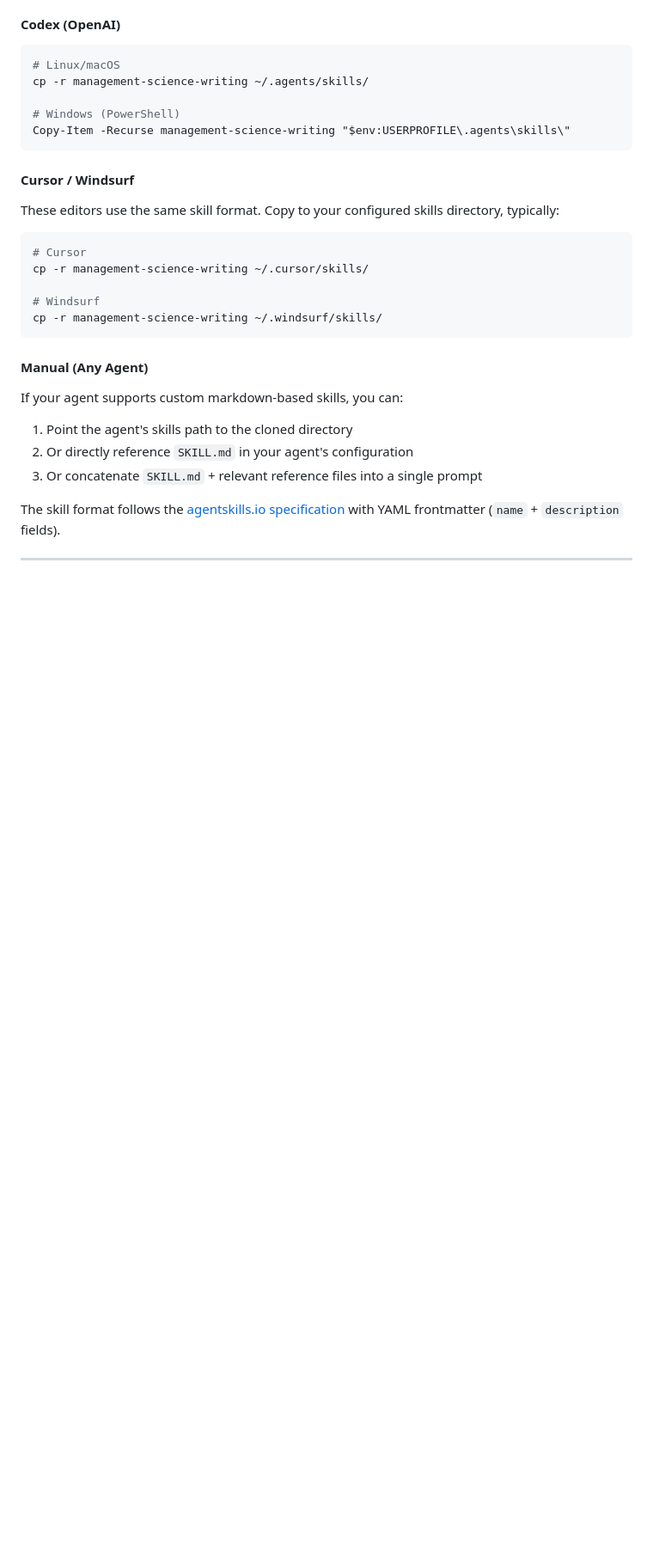
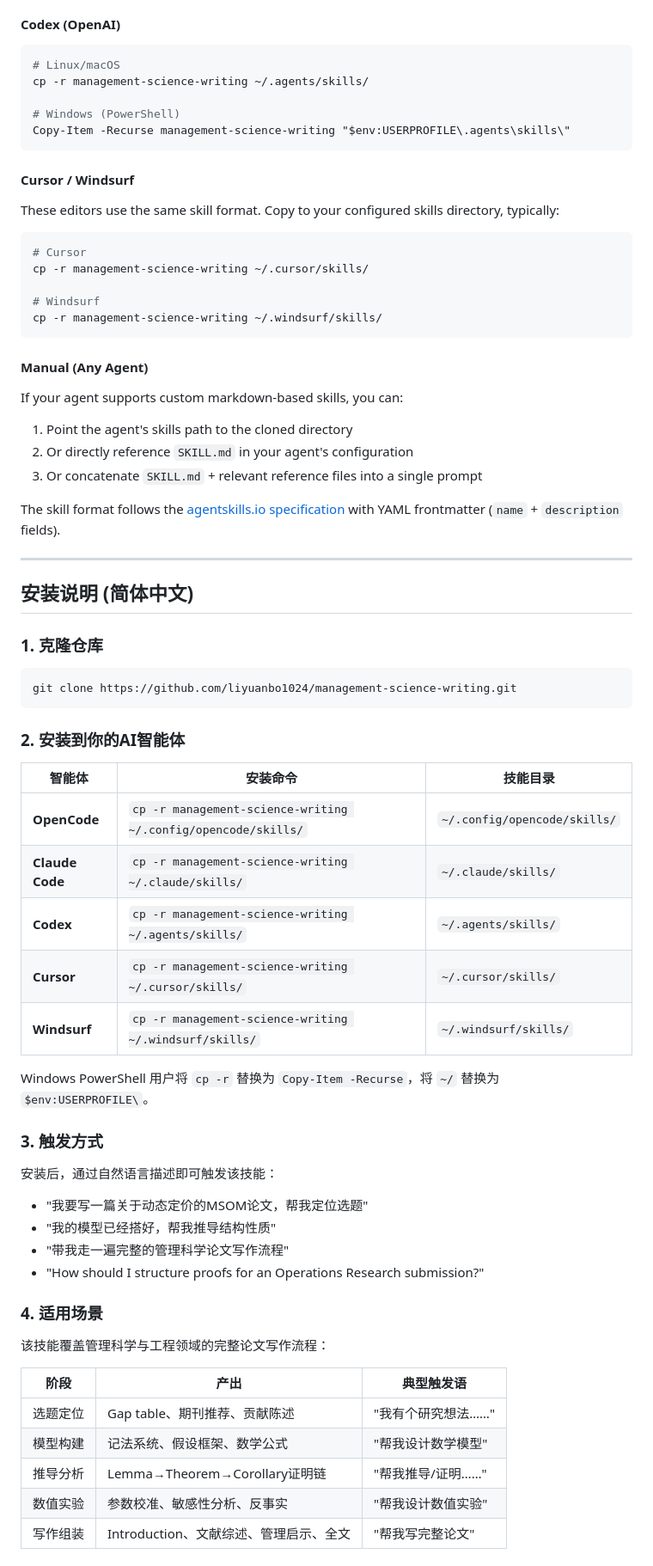
Before and after one commit to liyuanbo1024/management-science-writing, a Markdown page: README.md, the part around one of its changes. Shown at 86% size. Rendered like a GitHub page; blank space fills up the shorter version.

````diff
--- a/README.md
+++ b/README.md
@@ -105,3 +105,47 @@ If your agent supports custom markdown-based skills, you can:
 3. Or concatenate `SKILL.md` + relevant reference files into a single prompt
 
 The skill format follows the [agentskills.io specification](https://agentskills.io/specification) with YAML frontmatter (`name` + `description` fields).
+
+---
+
+## 安装说明 (简体中文)
+
+### 1. 克隆仓库
+
+```bash
+git clone https://github.com/liyuanbo1024/management-science-writing.git
+```
+
+### 2. 安装到你的AI智能体
+
+| 智能体 | 安装命令 | 技能目录 |
+|--------|---------|---------|
+| **OpenCode** | `cp -r management-science-writing ~/.config/opencode/skills/` | `~/.config/opencode/skills/` |
+| **Claude Code** | `cp -r management-science-writing ~/.claude/skills/` | `~/.claude/skills/` |
+| **Codex** | `cp -r management-science-writing ~/.agents/skills/` | `~/.agents/skills/` |
+| **Cursor** | `cp -r management-science-writing ~/.cursor/skills/` | `~/.cursor/skills/` |
+| **Windsurf** | `cp -r management-science-writing ~/.windsurf/skills/` | `~/.windsurf/skills/` |
+
+Windows PowerShell 用户将 `cp -r` 替换为 `Copy-Item -Recurse`，将 `~/` 替换为 `$env:USERPROFILE\`。
+
+### 3. 触发方式
+
+安装后，通过自然语言描述即可触发该技能：
+
+- "我要写一篇关于动态定价的MSOM论文，帮我定位选题"
+- "我的模型已经搭好，帮我推导结构性质"
+- "带我走一遍完整的管理科学论文写作流程"
+- "How should I structure proofs for an Operations Research submission?"
+
+### 4. 适用场景
+
+该技能覆盖管理科学与工程领域的完整论文写作流程：
+
+| 阶段 | 产出 | 典型触发语 |
+|------|------|-----------|
+| 选题定位 | Gap table、期刊推荐、贡献陈述 | "我有个研究想法……" |
+| 模型构建 | 记法系统、假设框架、数学公式 | "帮我设计数学模型" |
+| 推导分析 | Lemma→Theorem→Corollary证明链 | "帮我推导/证明……" |
+| 数值实验 | 参数校准、敏感性分析、反事实 | "帮我设计数值实验" |
+| 写作组装 | Introduction、文献综述、管理启示、全文 | "帮我写完整论文" |
+
````
Also changed, not shown: other parts of README.md (+67 -0 lines).
